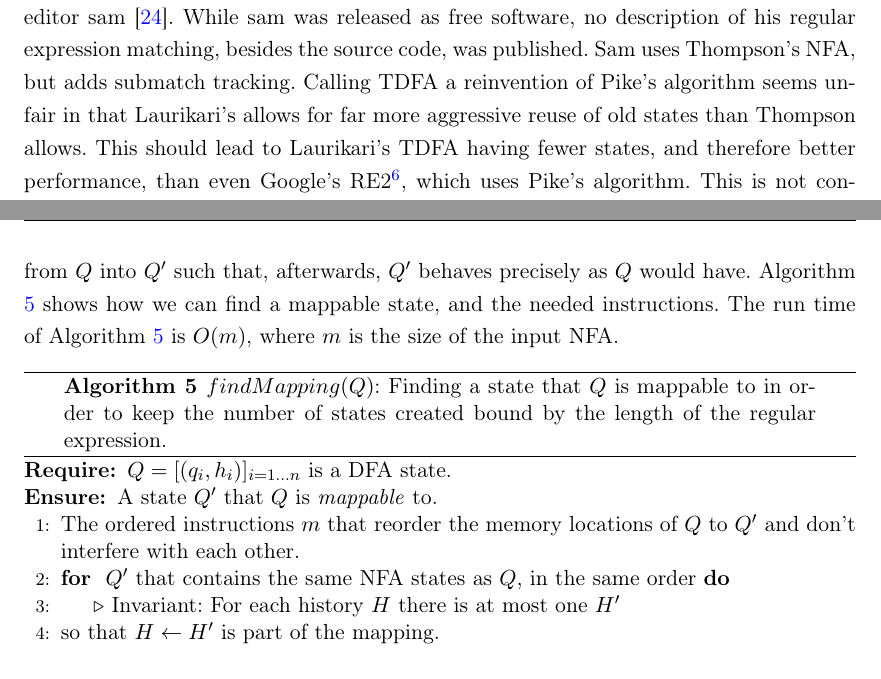
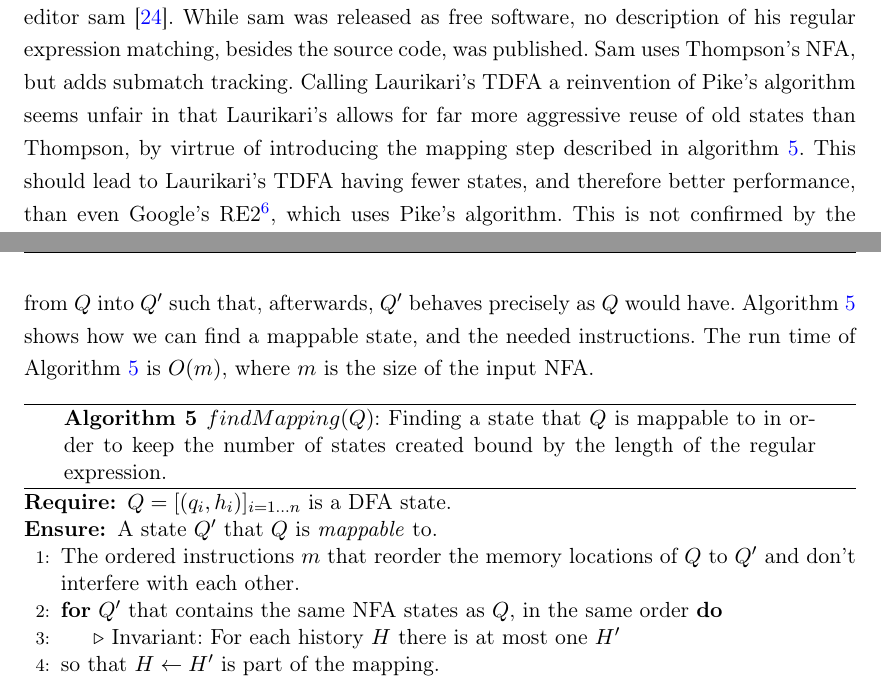
Before and after one commit to zombiecalypse/ParseTreeRegexTheMasterThesis, a LaTeX thesis (tdfa-regex.tex): two parts of pages 20 and 50 of 69, joined at a grey line, cut so that both start at the same text. Compiled offline with pdfLaTeX.

Commit message:
give laurikari improvement

```diff
--- a/tdfa-regex.tex
+++ b/tdfa-regex.tex
@@ -735,9 +735,11 @@ Cox says that Laurikari's TDFA is a reinvention of Pike's algorithm,
 used in the text editor sam~\cite{Pike87a}.  While sam was released
 as free software, no description of his regular expression matching,
 besides the source code, was published.  Sam uses Thompson's NFA,
-but adds submatch tracking. Calling TDFA a reinvention of Pike's algorithm
-seems unfair in that Laurikari's allows for far more aggressive reuse of old
-states than Thompson allows. This should lead to Laurikari's TDFA having fewer
+but adds submatch tracking. Calling Laurikari's TDFA a reinvention of Pike's
+algorithm seems unfair in that Laurikari's allows for far more aggressive reuse
+of old states than Thompson, by virtrue of introducing the mapping step
+described in algorithm~\ref{findmapping}. This should lead to Laurikari's TDFA
+having fewer
 states, and therefore better performance, than even Google's
 RE2\footnote{\url{https://code.google.com/p/re2/}}, which uses Pike's
 algorithm. This is not confirmed by the benchmarks by Sulzmann and Lu
@@ -1814,7 +1816,7 @@ produced a DFA state $Q$, and there is a DFA state $Q'$ that contains
 the same NFA states, in the same order then $Q$ and $Q'$ may be
 mappable.  If they are, then there is a set of instructions that
 move the histories from $Q$ into $Q'$ such that, afterwards, $Q'$
-behaves precisely as $Q$ would have. Algorithm \ref{findmapping}
+behaves precisely as $Q$ would have. Algorithm~\ref{findmapping}
 shows how we can find a mappable state, and the needed instructions.
 The run time of Algorithm~\ref{findmapping} is $O(m)$, where $m$
 is the size of the input NFA.
```
Also changed, not shown: tdfa-regex.pdf, tdfa-regex.tex (4 more changed lines).
